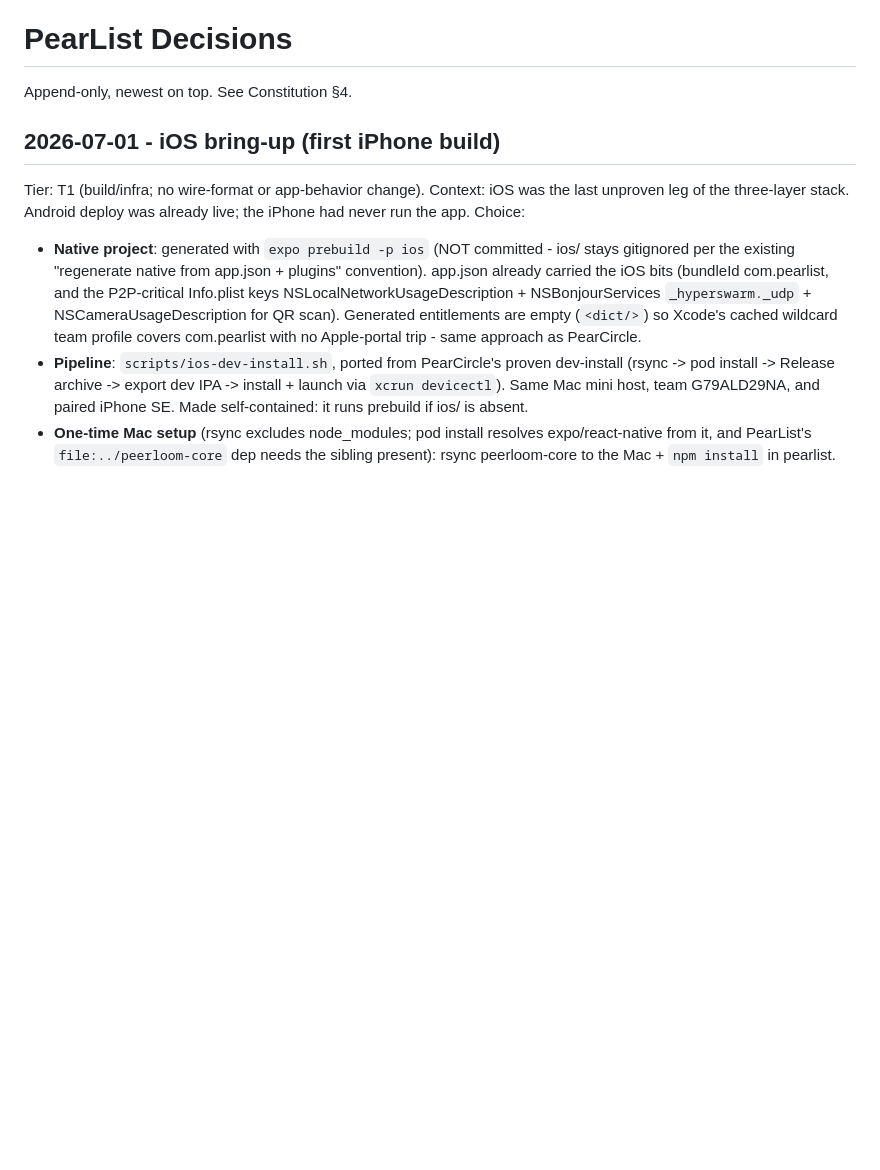
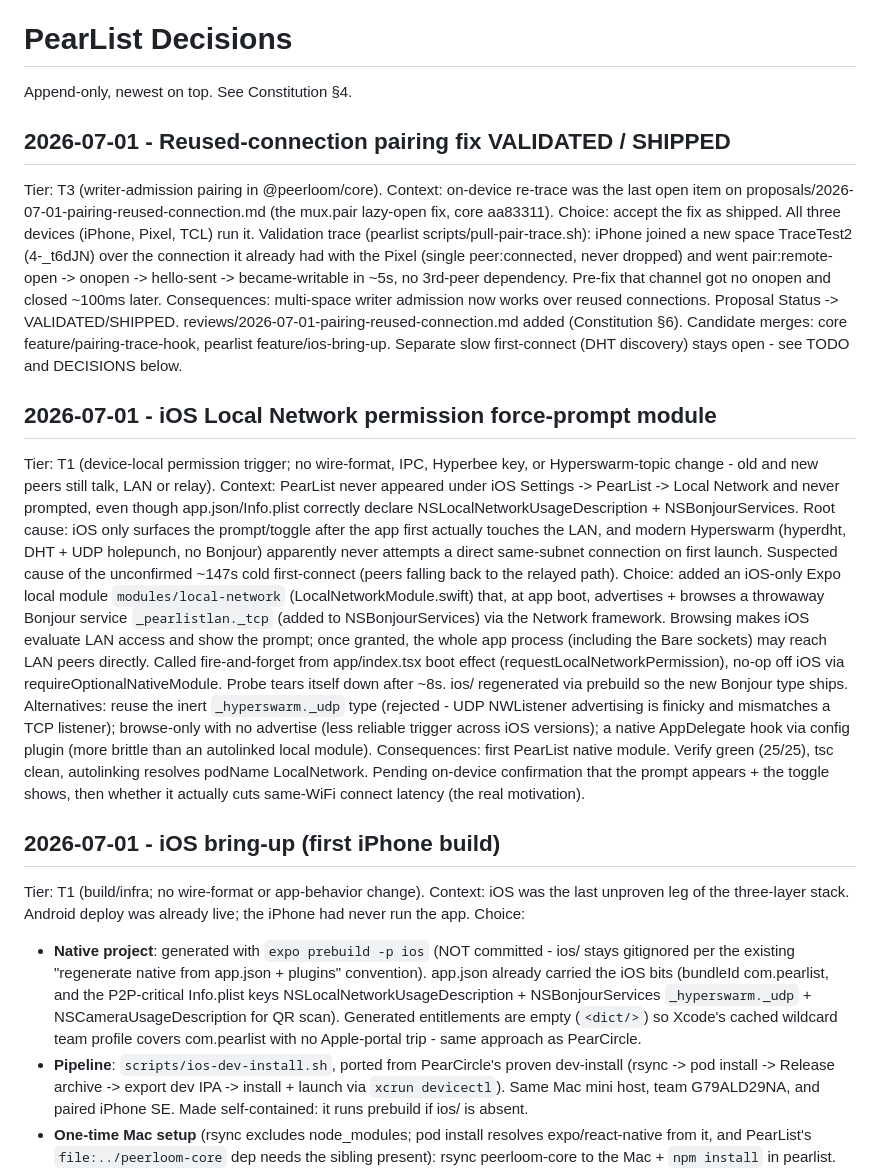
Before and after one commit to peerloomllc/pearlist, a Markdown page: DECISIONS.md, the part around the change. Rendered like a GitHub page; blank space fills up the shorter version.

```diff
--- a/DECISIONS.md
+++ b/DECISIONS.md
@@ -1,6 +1,51 @@
 # PearList Decisions
 
 Append-only, newest on top. See Constitution §4.
+
+## 2026-07-01 - Reused-connection pairing fix VALIDATED / SHIPPED
+Tier: T3 (writer-admission pairing in @peerloom/core).
+Context: on-device re-trace was the last open item on
+proposals/2026-07-01-pairing-reused-connection.md (the mux.pair lazy-open fix,
+core aa83311).
+Choice: accept the fix as shipped. All three devices (iPhone, Pixel, TCL) run it.
+Validation trace (pearlist scripts/pull-pair-trace.sh): iPhone joined a new space
+TraceTest2 (4-_t6dJN) over the connection it already had with the Pixel (single
+peer:connected, never dropped) and went pair:remote-open -> onopen -> hello-sent
+-> became-writable in ~5s, no 3rd-peer dependency. Pre-fix that channel got no
+onopen and closed ~100ms later.
+Consequences: multi-space writer admission now works over reused connections.
+Proposal Status -> VALIDATED/SHIPPED. reviews/2026-07-01-pairing-reused-connection.md
+added (Constitution §6). Candidate merges: core feature/pairing-trace-hook,
+pearlist feature/ios-bring-up. Separate slow first-connect (DHT discovery) stays
+open - see TODO and DECISIONS below.
+
+## 2026-07-01 - iOS Local Network permission force-prompt module
+Tier: T1 (device-local permission trigger; no wire-format, IPC, Hyperbee key, or
+Hyperswarm-topic change - old and new peers still talk, LAN or relay).
+Context: PearList never appeared under iOS Settings -> PearList -> Local Network
+and never prompted, even though app.json/Info.plist correctly declare
+NSLocalNetworkUsageDescription + NSBonjourServices. Root cause: iOS only surfaces
+the prompt/toggle after the app first actually touches the LAN, and modern
+Hyperswarm (hyperdht, DHT + UDP holepunch, no Bonjour) apparently never attempts
+a direct same-subnet connection on first launch. Suspected cause of the
+unconfirmed ~147s cold first-connect (peers falling back to the relayed path).
+Choice: added an iOS-only Expo local module `modules/local-network`
+(LocalNetworkModule.swift) that, at app boot, advertises + browses a throwaway
+Bonjour service `_pearlistlan._tcp` (added to NSBonjourServices) via the Network
+framework. Browsing makes iOS evaluate LAN access and show the prompt; once
+granted, the whole app process (including the Bare sockets) may reach LAN peers
+directly. Called fire-and-forget from app/index.tsx boot effect
+(requestLocalNetworkPermission), no-op off iOS via requireOptionalNativeModule.
+Probe tears itself down after ~8s. ios/ regenerated via prebuild so the new
+Bonjour type ships.
+Alternatives: reuse the inert `_hyperswarm._udp` type (rejected - UDP NWListener
+advertising is finicky and mismatches a TCP listener); browse-only with no
+advertise (less reliable trigger across iOS versions); a native AppDelegate hook
+via config plugin (more brittle than an autolinked local module).
+Consequences: first PearList native module. Verify green (25/25), tsc clean,
+autolinking resolves podName LocalNetwork. Pending on-device confirmation that
+the prompt appears + the toggle shows, then whether it actually cuts same-WiFi
+connect latency (the real motivation).
 
 ## 2026-07-01 - iOS bring-up (first iPhone build)
 Tier: T1 (build/infra; no wire-format or app-behavior change).
```
Also changed, not shown: proposals/2026-07-01-pairing-reused-connection.md (+27 -5 lines), reviews/2026-07-01-pairing-reused-connection.md (added, +34 -0 lines).
